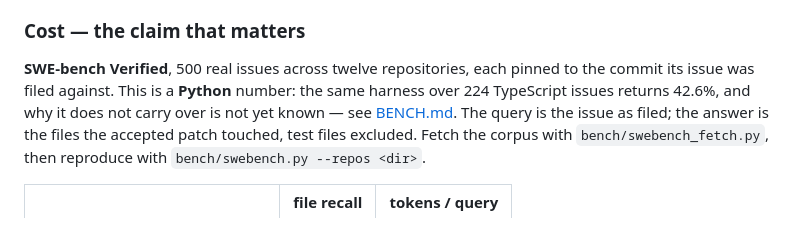
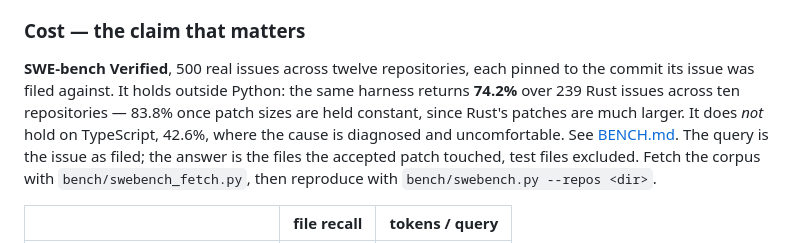
Before and after one commit to mathaiostop23/leangraph, a Markdown page: README.md, the part around the change. Rendered like a GitHub page.

```diff
--- a/README.md
+++ b/README.md
@@ -155,9 +155,11 @@ notes name startup as the reason agents give up and reach for grep first.
 ### Cost — the claim that matters
 
 **SWE-bench Verified**, 500 real issues across twelve repositories, each pinned
-to the commit its issue was filed against. This is a **Python** number: the same
-harness over 224 TypeScript issues returns 42.6%, and why it does not carry over
-is not yet known — see [BENCH.md](./BENCH.md). The query is the issue as filed; the
+to the commit its issue was filed against. It holds outside Python: the same
+harness returns **74.2%** over 239 Rust issues across ten repositories — 83.8%
+once patch sizes are held constant, since Rust's patches are much larger. It
+does *not* hold on TypeScript, 42.6%, where the cause is diagnosed and
+uncomfortable. See [BENCH.md](./BENCH.md). The query is the issue as filed; the
 answer is the files the accepted patch touched, test files excluded. Fetch the
 corpus with `bench/swebench_fetch.py`, then reproduce with `bench/swebench.py
 --repos <dir>`.
```
Also changed, not shown: BENCH.md (+36 -3 lines), ROADMAP.md (+1 -1 lines).
